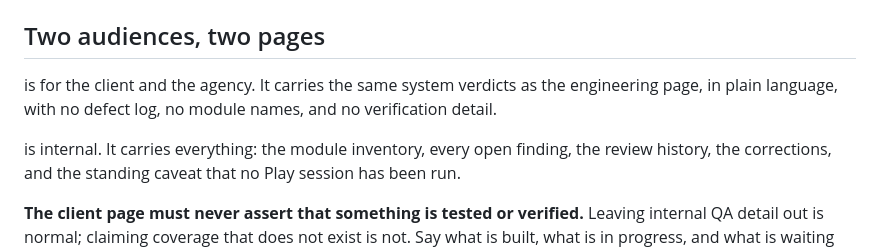
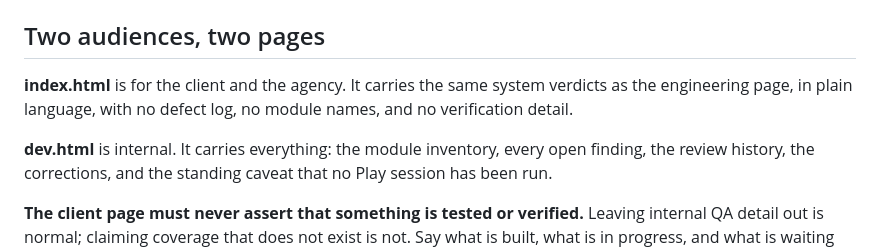
Before and after one commit to rul3ik9/wtfizz-status, a Markdown page: README.md, the part around the change. GitHub-like rendering.

Commit message:
Restore filenames in README that shell expansion blanked
Claude-Session: https://claude.ai/code/session_013RrCikN3VKxd98J6zEhHBa

```diff
--- a/README.md
+++ b/README.md
@@ -16,11 +16,11 @@ It is a **summary view**. The detailed records stay in the private project repos
 
 ## Two audiences, two pages
 
- is for the client and the agency. It carries the same system verdicts as the
+**index.html** is for the client and the agency. It carries the same system verdicts as the
 engineering page, in plain language, with no defect log, no module names, and no verification
 detail.
 
- is internal. It carries everything: the module inventory, every open finding, the
+**dev.html** is internal. It carries everything: the module inventory, every open finding, the
 review history, the corrections, and the standing caveat that no Play session has been run.
 
 **The client page must never assert that something is tested or verified.** Leaving internal QA
```
